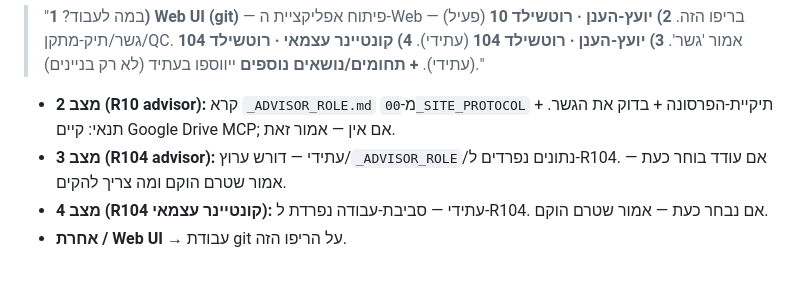
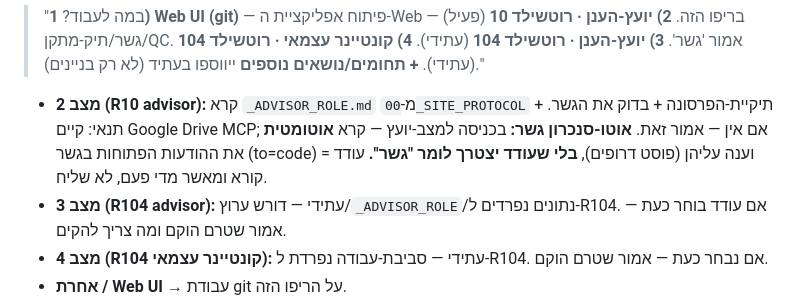
Before and after one commit to odedkd/odedkd, a Markdown page: .claude/session-open.md, the part around the change. Drawn GitHub-style; blank space fills up the shorter version.

Commit message:
אוטומציית-גשר: אוטו-סנכרון יועץ + אוטו-ingest מבצע (עודד לא שליח)
יעד: תקשורת אוטונומית יועץ↔מבצע; עודד קורא ומאשר מדי פעם.
עודכנו CLAUDE.md §5 + .claude/session-open.md (מצב-2).

Co-Authored-By: Claude Opus 4.8 <noreply@anthropic.com>
Claude-Session: https://claude.ai/code/session_011zkXDLPZtA2vW1zqewCRPw

```diff
--- a/.claude/session-open.md
+++ b/.claude/session-open.md
@@ -27,7 +27,7 @@
 > **4) קונטיינר עצמאי · רוטשילד 104** (עתידי).
 > **+ תחומים/נושאים נוספים** ייווספו בעתיד (לא רק בניינים)."
 
-- **מצב 2 (R10 advisor):** קרא `_ADVISOR_ROLE.md` מ-`00_SITE_PROTOCOL` + תיקיית-הפרסונה + בדוק את הגשר. תנאי: קיים Google Drive MCP; אם אין — אמור זאת.
+- **מצב 2 (R10 advisor):** קרא `_ADVISOR_ROLE.md` מ-`00_SITE_PROTOCOL` + תיקיית-הפרסונה + בדוק את הגשר. תנאי: קיים Google Drive MCP; אם אין — אמור זאת. **אוטו-סנכרון גשר:** בכניסה למצב-יועץ — קרא **אוטומטית** את ההודעות הפתוחות בגשר (to=code) וענה עליהן (פוסט דרופים), **בלי שעודד יצטרך לומר "גשר".** עודד = קורא ומאשר מדי פעם, לא שליח.
 - **מצב 3 (R104 advisor):** עתידי — דורש ערוץ/`_ADVISOR_ROLE`/נתונים נפרדים ל-R104. אם עודד בוחר כעת — אמור שטרם הוקם ומה צריך להקים.
 - **מצב 4 (R104 קונטיינר עצמאי):** עתידי — סביבת-עבודה נפרדת ל-R104. אם נבחר כעת — אמור שטרם הוקם.
 - **אחרת / Web UI →** עבודת git על הריפו הזה.
```
Also changed, not shown: CLAUDE.md (+1 -0 lines).
